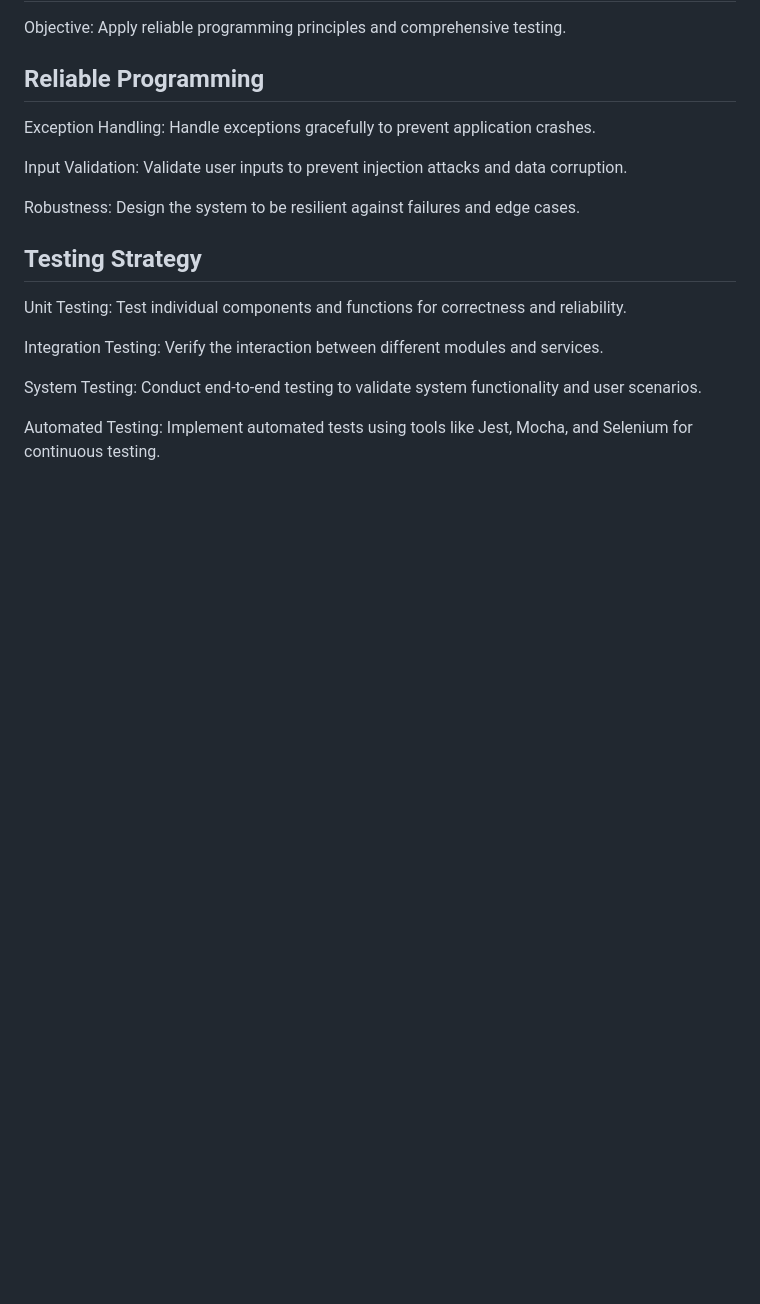
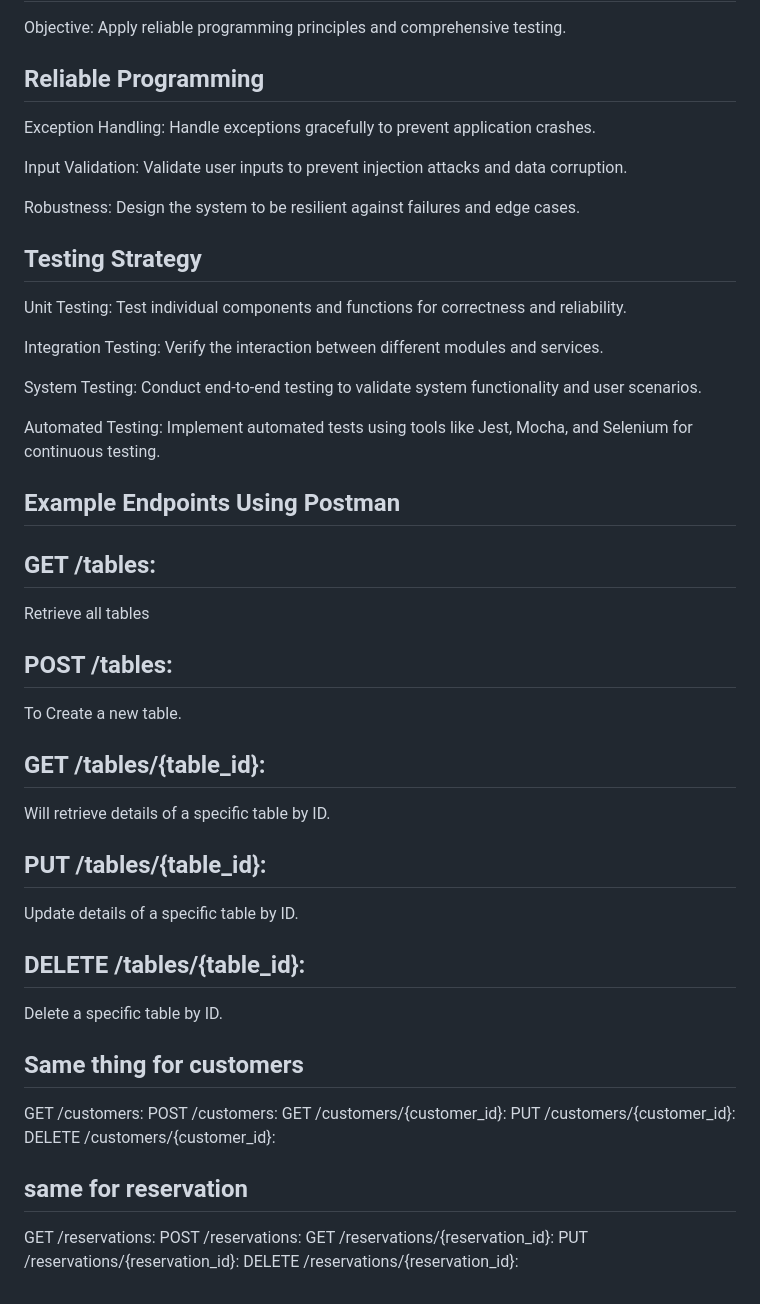
Before and after one commit to rnayef/BTP405-Project2, a Markdown page: README.md, the part around the change. GitHub-like rendering; blank space fills up the shorter version.

```diff
--- a/README.md
+++ b/README.md
@@ -154,3 +154,36 @@ Integration Testing: Verify the interaction between different modules and servic
 System Testing: Conduct end-to-end testing to validate system functionality and user scenarios.
 
 Automated Testing: Implement automated tests using tools like Jest, Mocha, and Selenium for continuous testing.
+
+
+## Example Endpoints Using Postman
+
+## GET /tables:
+Retrieve all tables
+
+## POST /tables:
+To Create a new table.
+
+## GET /tables/{table_id}:
+Will retrieve details of a specific table by ID.
+
+## PUT /tables/{table_id}:
+Update details of a specific table by ID.
+
+## DELETE /tables/{table_id}:
+Delete a specific table by ID.
+
+
+## Same thing for customers
+GET /customers:
+POST /customers:
+GET /customers/{customer_id}:
+PUT /customers/{customer_id}:
+DELETE /customers/{customer_id}:
+
+## same for  reservation
+GET /reservations:
+POST /reservations:
+GET /reservations/{reservation_id}:
+PUT /reservations/{reservation_id}:
+DELETE /reservations/{reservation_id}:
```
